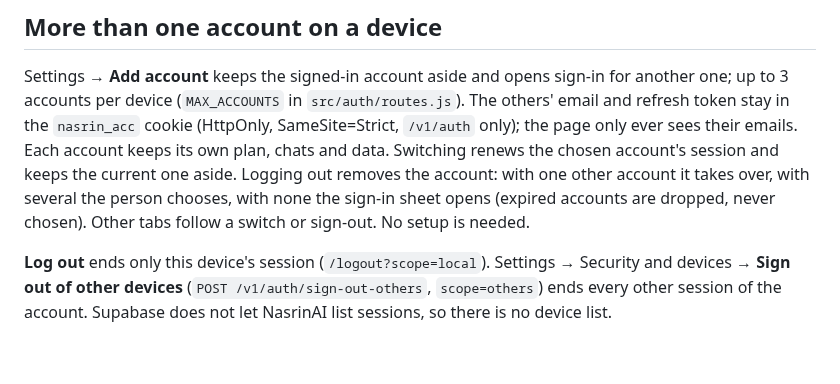
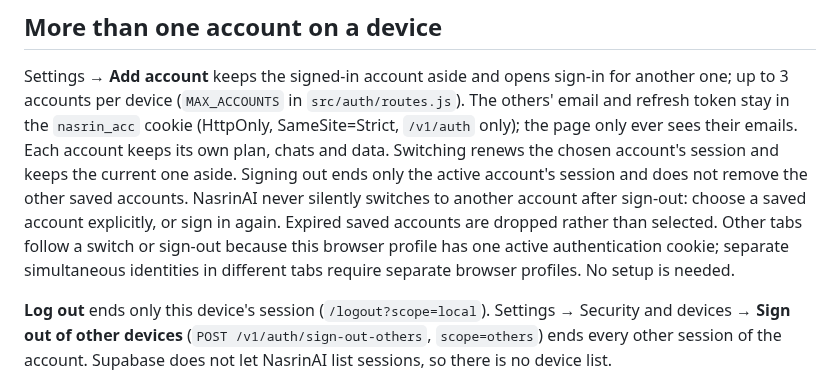
Before and after one commit to primusco20/nasrinAI, a Markdown page: docs/sign-in.md, the part around the change. Drawn GitHub-style; blank space fills up the shorter version.

Commit message:
Document explicit account selection after sign-out

```diff
--- a/docs/sign-in.md
+++ b/docs/sign-in.md
@@ -74,10 +74,13 @@ for another one; up to 3 accounts per device (`MAX_ACCOUNTS` in
 `nasrin_acc` cookie (HttpOnly, SameSite=Strict, `/v1/auth` only); the page
 only ever sees their emails. Each account keeps its own plan, chats and data.
 Switching renews the chosen account's session and keeps the current one
-aside. Logging out removes the account: with one other account it takes over,
-with several the person chooses, with none the sign-in sheet opens (expired
-accounts are dropped, never chosen). Other tabs follow a switch or sign-out.
-No setup is needed.
+aside. Signing out ends only the active account's session and does not remove
+the other saved accounts. NasrinAI never silently switches to another account
+after sign-out: choose a saved account explicitly, or sign in again. Expired
+saved accounts are dropped rather than selected. Other tabs follow a switch
+or sign-out because this browser profile has one active authentication cookie;
+separate simultaneous identities in different tabs require separate browser
+profiles. No setup is needed.
 
 **Log out** ends only this device's session (`/logout?scope=local`).
 Settings → Security and devices → **Sign out of other devices**
```
